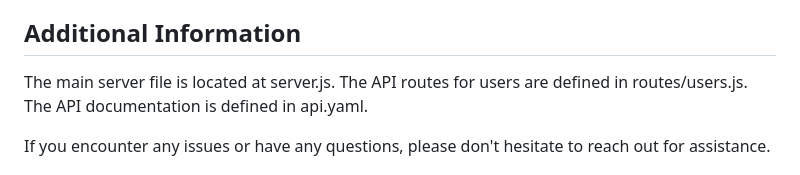
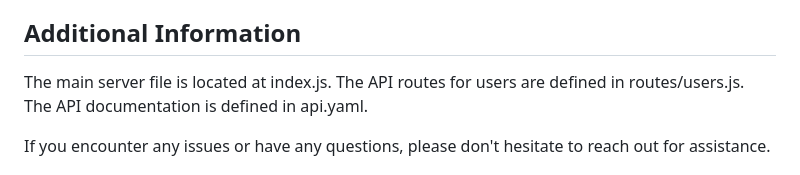
Before and after one commit to Coomar25/Node.js_Backend_Developer__Sales-Management-Platform-APIs, a Markdown page: DOCS.md, the part around the change. Rendered like a GitHub page.

```diff
--- a/DOCS.md
+++ b/DOCS.md
@@ -51,7 +51,7 @@ The Swagger UI will be displayed, providing an overview of the available endpoin
 Explore the API documentation by expanding the different sections and interacting with the endpoints.
 
 ## Additional Information
-The main server file is located at server.js.
+The main server file is located at index.js.
 The API routes for users are defined in routes/users.js.
 The API documentation is defined in api.yaml.
 
```
